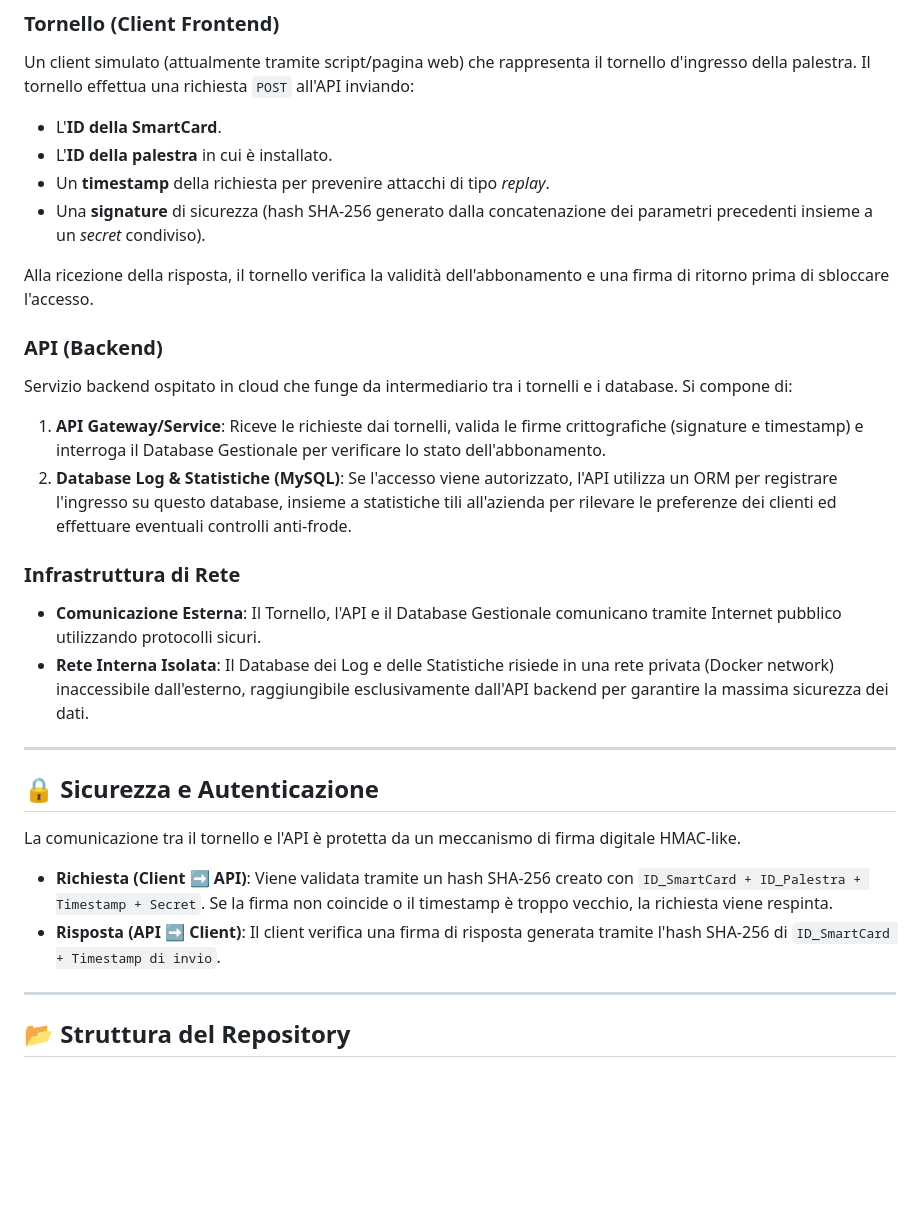
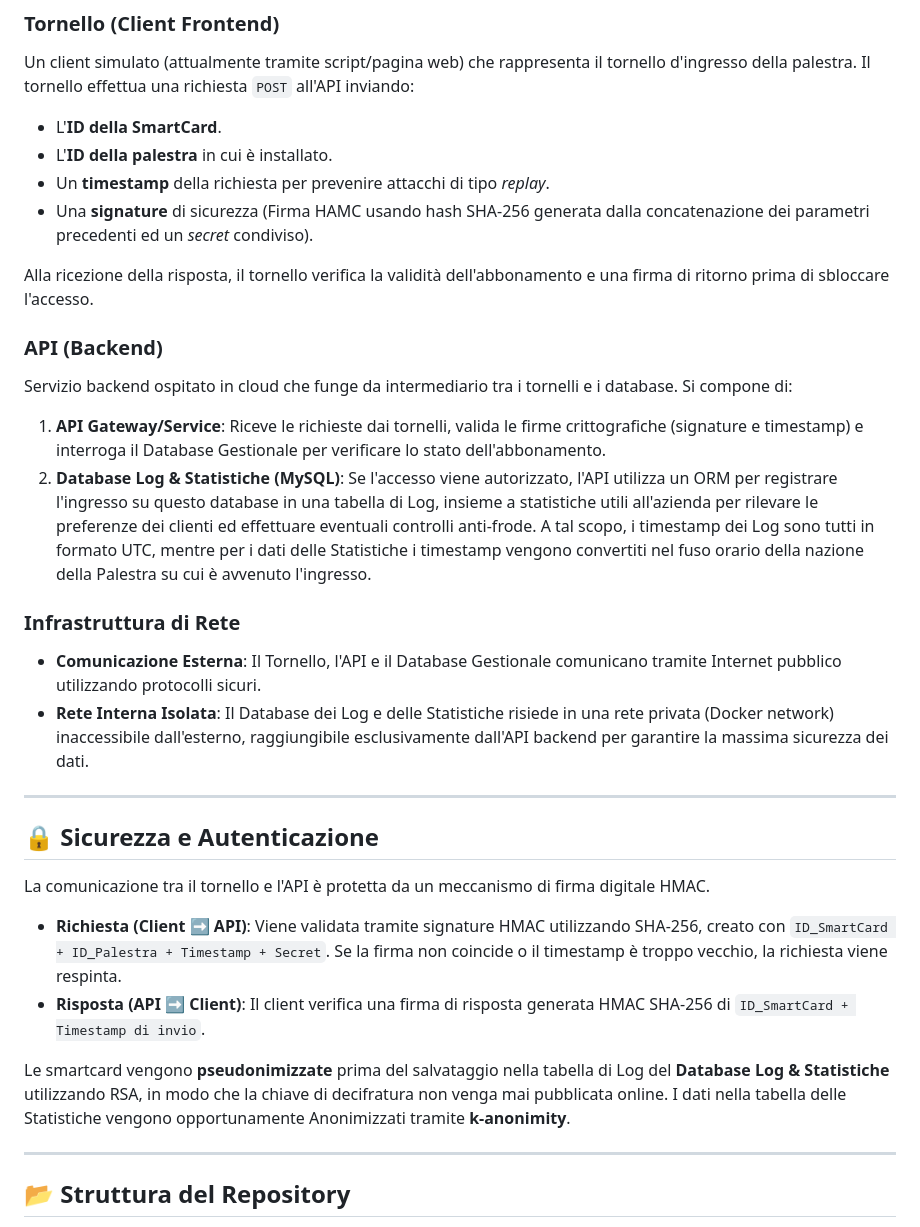
Before and after one commit to IIBendyII/ProjectWork2025, a Markdown page: README.md, the part around the change. Rendered like a GitHub page; blank space fills up the shorter version.

Commit message:
aggiorna Readme su fix HMAC e timestamp

```diff
--- a/README.md
+++ b/README.md
@@ -26,14 +26,14 @@ Il tornello effettua una richiesta `POST` all'API inviando:
 - L'**ID della SmartCard**.
 - L'**ID della palestra** in cui è installato.
 - Un **timestamp** della richiesta per prevenire attacchi di tipo *replay*.
-- Una **signature** di sicurezza (hash SHA-256 generato dalla concatenazione dei parametri precedenti insieme a un *secret* condiviso).
+- Una **signature** di sicurezza (Firma HAMC usando hash SHA-256 generata dalla concatenazione dei parametri precedenti ed un *secret* condiviso).
 
 Alla ricezione della risposta, il tornello verifica la validità dell'abbonamento e una firma di ritorno prima di sbloccare l'accesso.
 
 ### API (Backend)
 Servizio backend ospitato in cloud che funge da intermediario tra i tornelli e i database. Si compone di:
 1. **API Gateway/Service**: Riceve le richieste dai tornelli, valida le firme crittografiche (signature e timestamp) e interroga il Database Gestionale per verificare lo stato dell'abbonamento.
-2. **Database Log & Statistiche (MySQL)**: Se l'accesso viene autorizzato, l'API utilizza un ORM per registrare l'ingresso su questo database, insieme a statistiche tili all'azienda per rilevare le preferenze dei clienti ed effettuare eventuali controlli anti-frode.
+2. **Database Log & Statistiche (MySQL)**: Se l'accesso viene autorizzato, l'API utilizza un ORM per registrare l'ingresso su questo database in una tabella di Log, insieme a statistiche utili all'azienda per rilevare le preferenze dei clienti ed effettuare eventuali controlli anti-frode. A tal scopo, i timestamp dei Log sono tutti in formato UTC, mentre per i dati delle Statistiche i timestamp vengono convertiti nel fuso orario della nazione della Palestra su cui è avvenuto l'ingresso.
 
 ### Infrastruttura di Rete
 - **Comunicazione Esterna**: Il Tornello, l'API e il Database Gestionale comunicano tramite Internet pubblico utilizzando protocolli sicuri.
@@ -43,9 +43,11 @@ Servizio backend ospitato in cloud che funge da intermediario tra i tornelli e i
 
 ## 🔒 Sicurezza e Autenticazione
 
-La comunicazione tra il tornello e l'API è protetta da un meccanismo di firma digitale HMAC-like.
-* **Richiesta (Client ➡️ API)**: Viene validata tramite un hash SHA-256 creato con `ID_SmartCard + ID_Palestra + Timestamp + Secret`. Se la firma non coincide o il timestamp è troppo vecchio, la richiesta viene respinta.
-* **Risposta (API ➡️ Client)**: Il client verifica una firma di risposta generata tramite l'hash SHA-256 di `ID_SmartCard + Timestamp di invio`.
+La comunicazione tra il tornello e l'API è protetta da un meccanismo di firma digitale HMAC.
+* **Richiesta (Client ➡️ API)**: Viene validata tramite signature HMAC utilizzando SHA-256, creato con `ID_SmartCard + ID_Palestra + Timestamp + Secret`. Se la firma non coincide o il timestamp è troppo vecchio, la richiesta viene respinta.
+* **Risposta (API ➡️ Client)**: Il client verifica una firma di risposta generata HMAC SHA-256 di `ID_SmartCard + Timestamp di invio`.
+
+Le smartcard vengono **pseudonimizzate** prima del salvataggio nella tabella di Log del **Database Log & Statistiche** utilizzando RSA, in modo che la chiave di decifratura non venga mai pubblicata online. I dati nella tabella delle Statistiche vengono opportunamente Anonimizzati tramite **k-anonimity**.
 
 ---
 
```
